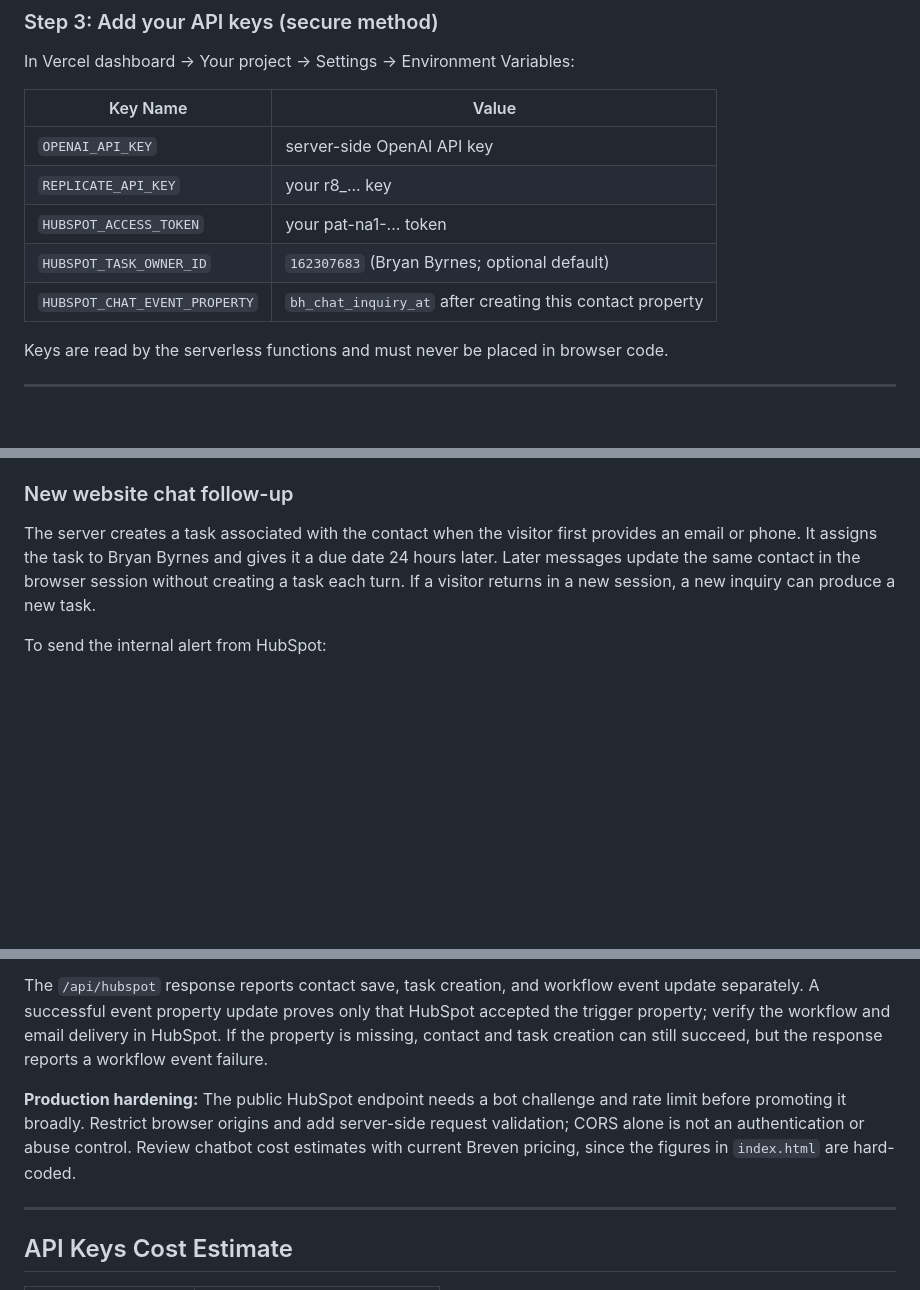
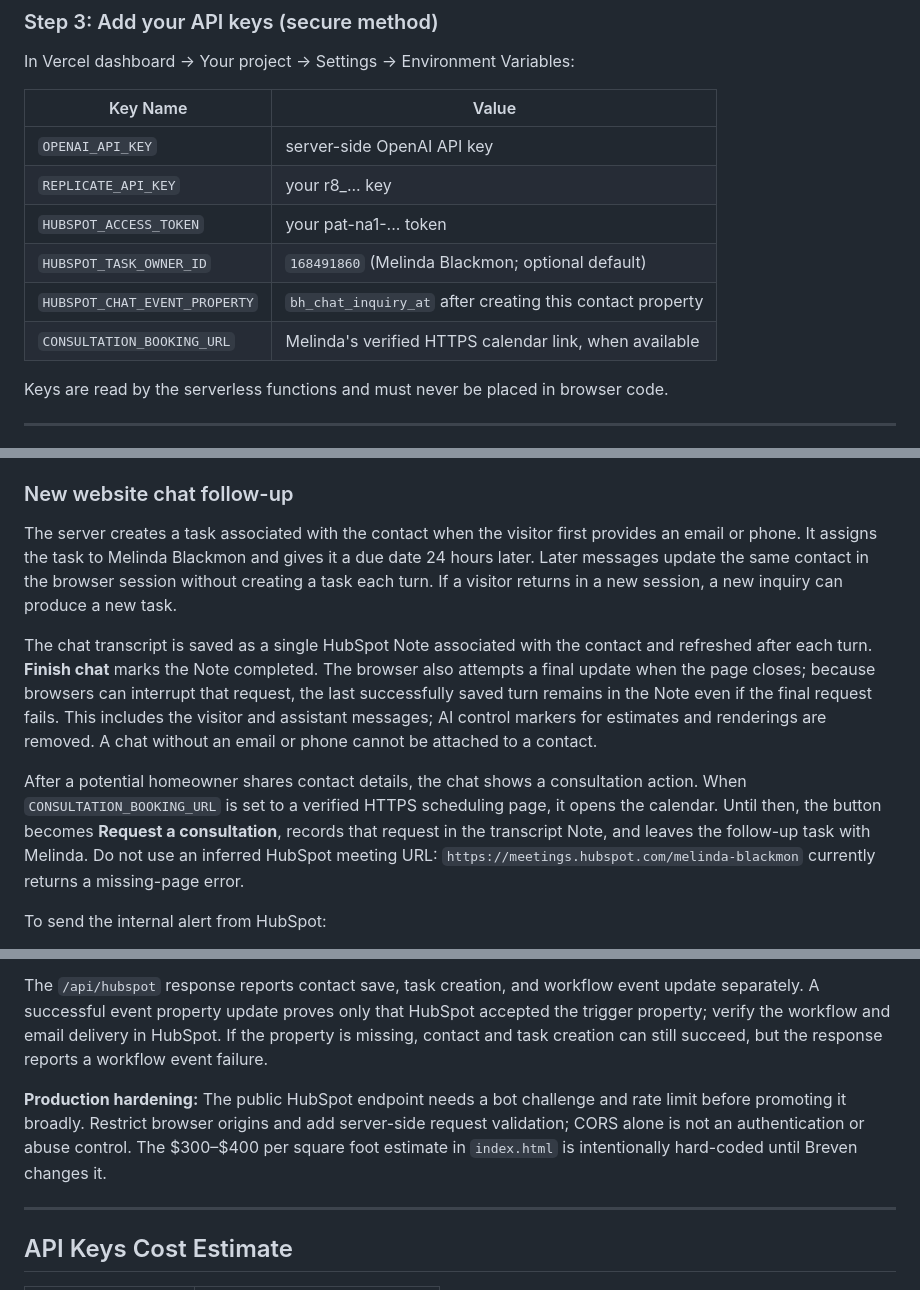
Before and after one commit to bryanbyrnes-bh/bhwebsitechatbot, a Markdown page: README.md, 3 parts joined by grey strips. Drawn GitHub-style; blank space fills up the shorter version.

Commit message:
Add Melinda ownership, transcript notes, and consultation step

```diff
--- a/README.md
+++ b/README.md
@@ -27,8 +27,9 @@ In Vercel dashboard → Your project → Settings → Environment Variables:
 | `OPENAI_API_KEY` | server-side OpenAI API key |
 | `REPLICATE_API_KEY` | your r8_... key |
 | `HUBSPOT_ACCESS_TOKEN` | your pat-na1-... token |
-| `HUBSPOT_TASK_OWNER_ID` | `162307683` (Bryan Byrnes; optional default) |
+| `HUBSPOT_TASK_OWNER_ID` | `168491860` (Melinda Blackmon; optional default) |
 | `HUBSPOT_CHAT_EVENT_PROPERTY` | `bh_chat_inquiry_at` after creating this contact property |
+| `CONSULTATION_BOOKING_URL` | Melinda's verified HTTPS calendar link, when available |
 
 Keys are read by the serverless functions and must never be placed in browser code.
 
@@ -79,7 +80,11 @@ Add a Webflow interaction that shows a div containing:
 
 ### New website chat follow-up
 
-The server creates a task associated with the contact when the visitor first provides an email or phone. It assigns the task to Bryan Byrnes and gives it a due date 24 hours later. Later messages update the same contact in the browser session without creating a task each turn. If a visitor returns in a new session, a new inquiry can produce a new task.
+The server creates a task associated with the contact when the visitor first provides an email or phone. It assigns the task to Melinda Blackmon and gives it a due date 24 hours later. Later messages update the same contact in the browser session without creating a task each turn. If a visitor returns in a new session, a new inquiry can produce a new task.
+
+The chat transcript is saved as a single HubSpot Note associated with the contact and refreshed after each turn. **Finish chat** marks the Note completed. The browser also attempts a final update when the page closes; because browsers can interrupt that request, the last successfully saved turn remains in the Note even if the final request fails. This includes the visitor and assistant messages; AI control markers for estimates and renderings are removed. A chat without an email or phone cannot be attached to a contact.
+
+After a potential homeowner shares contact details, the chat shows a consultation action. When `CONSULTATION_BOOKING_URL` is set to a verified HTTPS scheduling page, it opens the calendar. Until then, the button becomes **Request a consultation**, records that request in the transcript Note, and leaves the follow-up task with Melinda. Do not use an inferred HubSpot meeting URL: `https://meetings.hubspot.com/melinda-blackmon` currently returns a missing-page error.
 
 To send the internal alert from HubSpot:
 
@@ -89,7 +94,7 @@ To send the internal alert from HubSpot:
 
 The `/api/hubspot` response reports contact save, task creation, and workflow event update separately. A successful event property update proves only that HubSpot accepted the trigger property; verify the workflow and email delivery in HubSpot. If the property is missing, contact and task creation can still succeed, but the response reports a workflow event failure.
 
-**Production hardening:** The public HubSpot endpoint needs a bot challenge and rate limit before promoting it broadly. Restrict browser origins and add server-side request validation; CORS alone is not an authentication or abuse control. Review chatbot cost estimates with current Breven pricing, since the figures in `index.html` are hard-coded.
+**Production hardening:** The public HubSpot endpoint needs a bot challenge and rate limit before promoting it broadly. Restrict browser origins and add server-side request validation; CORS alone is not an authentication or abuse control. The $300–$400 per square foot estimate in `index.html` is intentionally hard-coded until Breven changes it.
 
 ---
 
```
